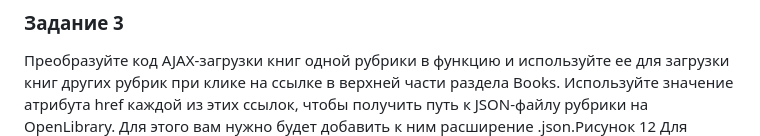
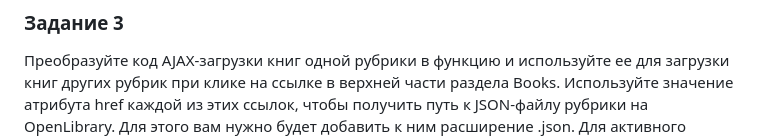
Before and after one commit to nindosur/JS.-jQuery-and-AJAX, a Markdown page: README.md, the part around one of its changes. GitHub-like rendering.

```diff
--- a/README.md
+++ b/README.md
@@ -43,5 +43,5 @@ btn-read внутри <div class="book"> этого раздела. Получи
 Books. Используйте значение атрибута href каждой из этих
 ссылок, чтобы получить путь к JSON-файлу рубрики
 на OpenLibrary. Для этого вам нужно будет добавить
-к ним расширение .json.Рисунок 12
+к ним расширение .json.
 Для активного элемента меню должен быть назначен
```
Also changed, not shown: other parts of README.md (+1 -1 lines).
